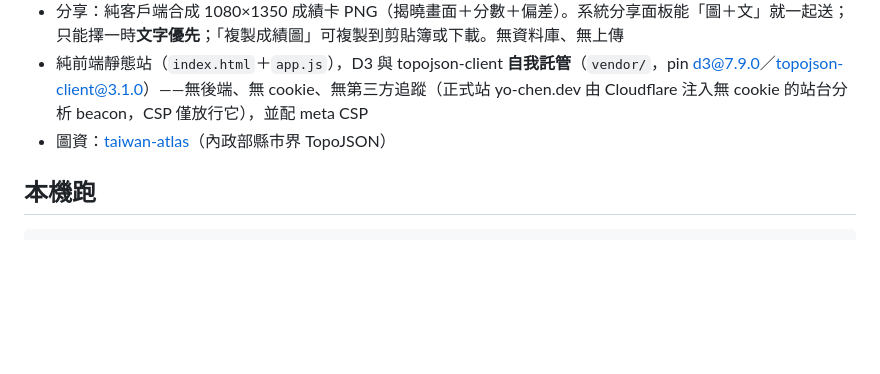
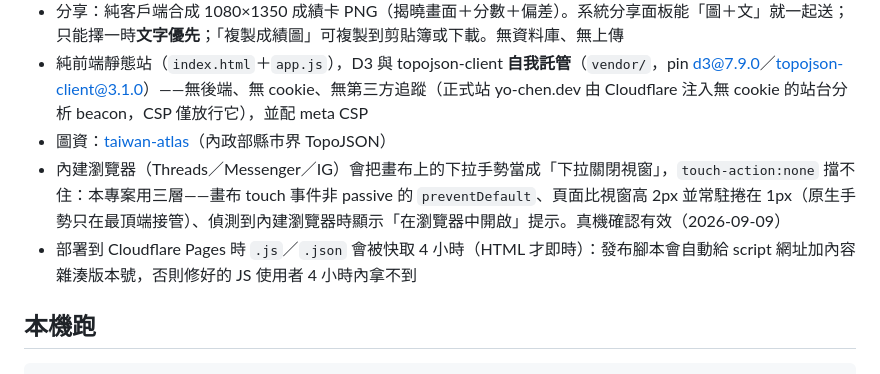
Before and after one commit to j0214ack/taiwan-reborder, a Markdown page: README.md, the part around the change. Rendered like a GitHub page; blank space fills up the shorter version.

Commit message:
README：記錄內建瀏覽器下拉關閉的三層解與 Cloudflare Pages 資產快取注意事項
Co-Authored-By: Claude Fable 5.1 <noreply@anthropic.com>

```diff
--- a/README.md
+++ b/README.md
@@ -34,6 +34,8 @@
 - 分享：純客戶端合成 1080×1350 成績卡 PNG（揭曉畫面＋分數＋偏差）。系統分享面板能「圖＋文」就一起送；只能擇一時**文字優先**；「複製成績圖」可複製到剪貼簿或下載。無資料庫、無上傳
 - 純前端靜態站（`index.html`＋`app.js`），D3 與 topojson-client **自我託管**（`vendor/`，pin d3@7.9.0／topojson-client@3.1.0）——無後端、無 cookie、無第三方追蹤（正式站 yo-chen.dev 由 Cloudflare 注入無 cookie 的站台分析 beacon，CSP 僅放行它），並配 meta CSP
 - 圖資：[taiwan-atlas](https://github.com/dkaoster/taiwan-atlas)（內政部縣市界 TopoJSON）
+- 內建瀏覽器（Threads／Messenger／IG）會把畫布上的下拉手勢當成「下拉關閉視窗」，`touch-action:none` 擋不住：本專案用三層——畫布 touch 事件非 passive 的 `preventDefault`、頁面比視窗高 2px 並常駐捲在 1px（原生手勢只在最頂端接管）、偵測到內建瀏覽器時顯示「在瀏覽器中開啟」提示。真機確認有效（2026-09-09）
+- 部署到 Cloudflare Pages 時 `.js`／`.json` 會被快取 4 小時（HTML 才即時）：發布腳本會自動給 script 網址加內容雜湊版本號，否則修好的 JS 使用者 4 小時內拿不到
 
 ## 本機跑
 
```
